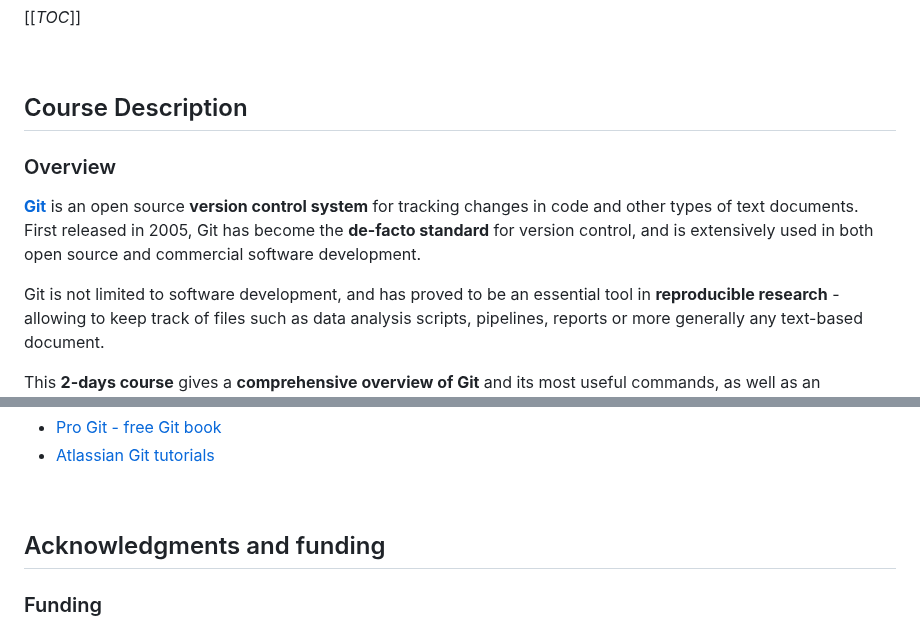
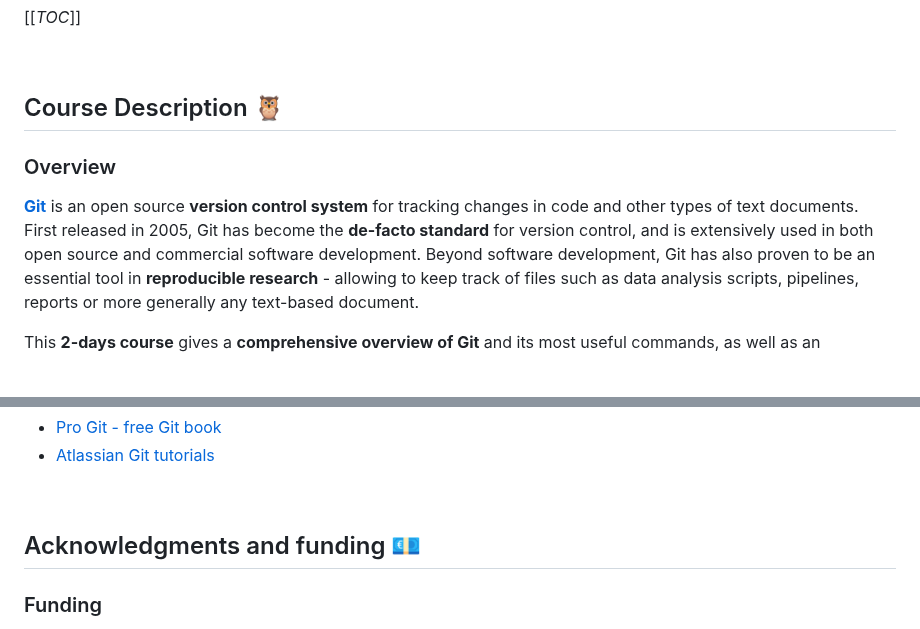
Before and after one commit to sibgit/sibgit.github.io, a Markdown page: README.md, 2 parts joined by grey strips. Drawn GitHub-style; blank space fills up the shorter version.

```diff
--- a/README.md
+++ b/README.md
@@ -10,7 +10,7 @@ system.
 
 <br>
 
-## Course Description
+## Course Description :owl:
 
 ### Overview
 
@@ -18,11 +18,9 @@ system.
 tracking changes in code and other types of text documents. First released in
 2005, Git has become the **de-facto standard** for version control, and is
 extensively used in both open source and commercial software development.
-
-Git is not limited to software development, and has proved to be an essential
-tool in **reproducible research** - allowing to keep track of files such as
-data analysis scripts, pipelines, reports or more generally any text-based
-document.
+Beyond software development, Git has also proven to be an essential tool in
+**reproducible research** - allowing to keep track of files such as data
+analysis scripts, pipelines, reports or more generally any text-based document.
 
 This **2-days course** gives a **comprehensive overview of Git** and its most
 useful commands, as well as an introduction to collaborative workflows using
@@ -248,7 +185,7 @@ at lunch we reached end of exercise 1 corrections
 
 <br>
 
-## Acknowledgments and funding
+## Acknowledgments and funding :euro:
 
 ### Funding
 
```
Also changed, not shown: other parts of README.md (+35 -96 lines).
